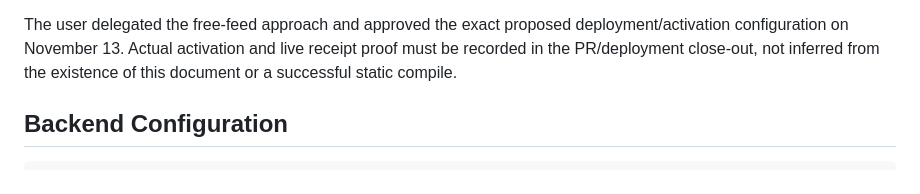
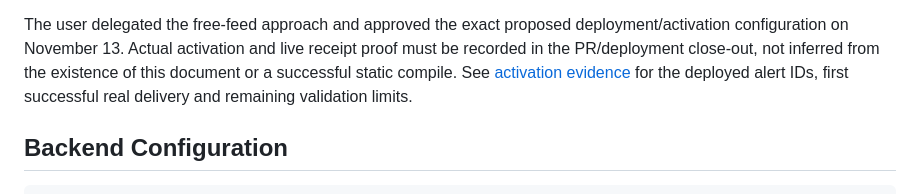
Before and after one commit to Rakan-Rouchdi/llm-smc-indicator, a Markdown page: docs/automatic_paper_outcomes.md, the part around the change. Rendered like a GitHub page.

Commit message:
docs: record verified paper-feed activation and recovery evidence

```diff
--- a/docs/automatic_paper_outcomes.md
+++ b/docs/automatic_paper_outcomes.md
@@ -35,7 +35,9 @@ does not change the server-side alert snapshot. TradingView's documentation:
 The user delegated the free-feed approach and approved the exact proposed
 deployment/activation configuration on November 13. Actual activation and live
 receipt proof must be recorded in the PR/deployment close-out, not inferred from
-the existence of this document or a successful static compile.
+the existence of this document or a successful static compile. See
+[activation evidence](automatic_outcome_activation.md) for the deployed alert
+IDs, first successful real delivery and remaining validation limits.
 
 ## Backend Configuration
 
```
Also changed, not shown: docs/automatic_outcome_activation.md (added, +103 -0 lines).
